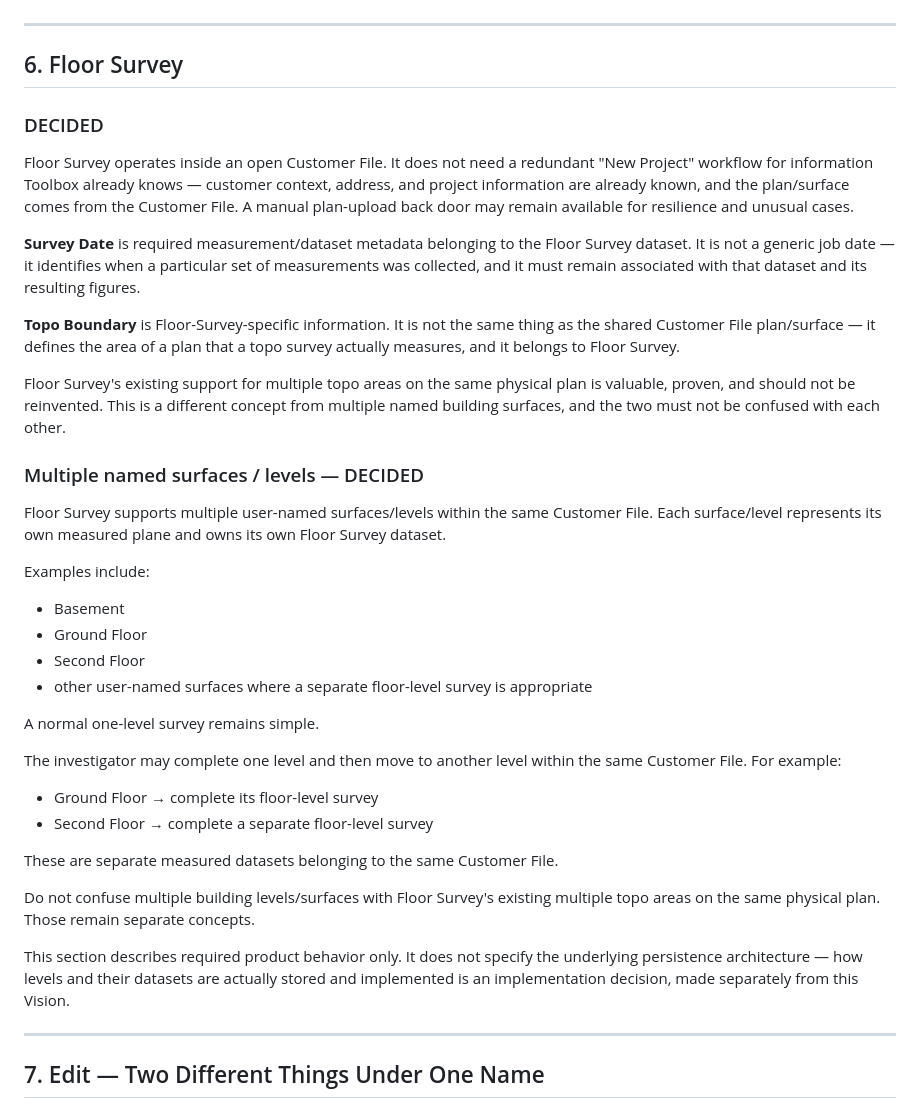
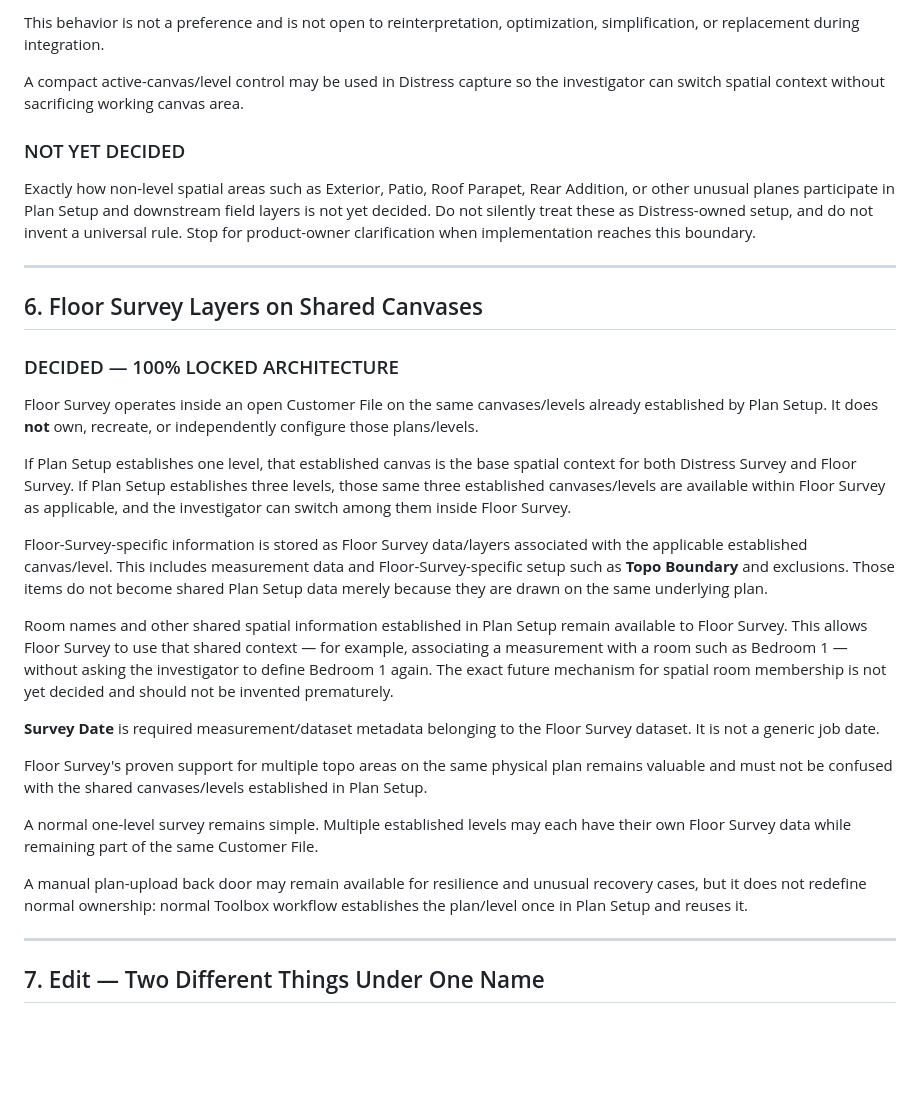
Before and after one commit to tappel003-byte/Toolbox-V3, a Markdown page: VISION.md, the part around one of its changes. GitHub-like rendering; blank space fills up the shorter version.

```diff
--- a/VISION.md
+++ b/VISION.md
@@ -132,41 +161,33 @@ This section describes required product behavior only. It does not specify a per
+This behavior is not a preference and is not open to reinterpretation, optimization, simplification, or replacement during integration.
+
+A compact active-canvas/level control may be used in Distress capture so the investigator can switch spatial context without sacrificing working canvas area.
+
+### NOT YET DECIDED
+
+Exactly how non-level spatial areas such as Exterior, Patio, Roof Parapet, Rear Addition, or other unusual planes participate in Plan Setup and downstream field layers is not yet decided. Do not silently treat these as Distress-owned setup, and do not invent a universal rule. Stop for product-owner clarification when implementation reaches this boundary.
 
 ---
 
-## 6. Floor Survey
 
-### DECIDED
+## 6. Floor Survey Layers on Shared Canvases
 
-Floor Survey operates inside an open Customer File. It does not need a redundant "New Project" workflow for information Toolbox already knows — customer context, address, and project information are already known, and the plan/surface comes from the Customer File. A manual plan-upload back door may remain available for resilience and unusual cases.
+### DECIDED — 100% LOCKED ARCHITECTURE
 
-**Survey Date** is required measurement/dataset metadata belonging to the Floor Survey dataset. It is not a generic job date — it identifies when a particular set of measurements was collected, and it must remain associated with that dataset and its resulting figures.
+Floor Survey operates inside an open Customer File on the same canvases/levels already established by Plan Setup. It does **not** own, recreate, or independently configure those plans/levels.
 
-**Topo Boundary** is Floor-Survey-specific information. It is not the same thing as the shared Customer File plan/surface — it defines the area of a plan that a topo survey actually measures, and it belongs to Floor Survey.
+If Plan Setup establishes one level, that established canvas is the base spatial context for both Distress Survey and Floor Survey. If Plan Setup establishes three levels, those same three established canvases/levels are available within Floor Survey as applicable, and the investigator can switch among them inside Floor Survey.
 
-Floor Survey's existing support for multiple topo areas on the same physical plan is valuable, proven, and should not be reinvented. This is a different concept from multiple named building surfaces, and the two must not be confused with each other.
+Floor-Survey-specific information is stored as Floor Survey data/layers associated with the applicable established canvas/level. This includes measurement data and Floor-Survey-specific setup such as **Topo Boundary** and exclusions. Those items do not become shared Plan Setup data merely because they are drawn on the same underlying plan.
 
-### Multiple named surfaces / levels — DECIDED
+Room names and other shared spatial information established in Plan Setup remain available to Floor Survey. This allows Floor Survey to use that shared context — for example, associating a measurement with a room such as Bedroom 1 — without asking the investigator to define Bedroom 1 again. The exact future mechanism for spatial room membership is not yet decided and should not be invented prematurely.
 
-Floor Survey supports multiple user-named surfaces/levels within the same Customer File. Each surface/level represents its own measured plane and owns its own Floor Survey dataset.
+**Survey Date** is required measurement/dataset metadata belonging to the Floor Survey dataset. It is not a generic job date.
 
-Examples include:
+Floor Survey's proven support for multiple topo areas on the same physical plan remains valuable and must not be confused with the shared canvases/levels established in Plan Setup.
 
-- Basement
-- Ground Floor
-- Second Floor
-- other user-named surfaces where a separate floor-level survey is appropriate
+A normal one-level survey remains simple. Multiple established levels may each have their own Floor Survey data while remaining part of the same Customer File.
 
-A normal one-level survey remains simple.
-
-The investigator may complete one level and then move to another level within the same Customer File. For example:
-
-- Ground Floor → complete its floor-level survey
-- Second Floor → complete a separate floor-level survey
-
-These are separate measured datasets belonging to the same Customer File.
-
-Do not confuse multiple building levels/surfaces with Floor Survey's existing multiple topo areas on the same physical plan. Those remain separate concepts.
-
-This section describes required product behavior only. It does not specify the underlying persistence architecture — how levels and their datasets are actually stored and implemented is an implementation decision, made separately from this Vision.
+A manual plan-upload back door may remain available for resilience and unusual recovery cases, but it does not redefine normal ownership: normal Toolbox workflow establishes the plan/level once in Plan Setup and reuses it.
 
 ---
 
```
Also changed, not shown: other parts of VISION.md (+48 -19 lines).
